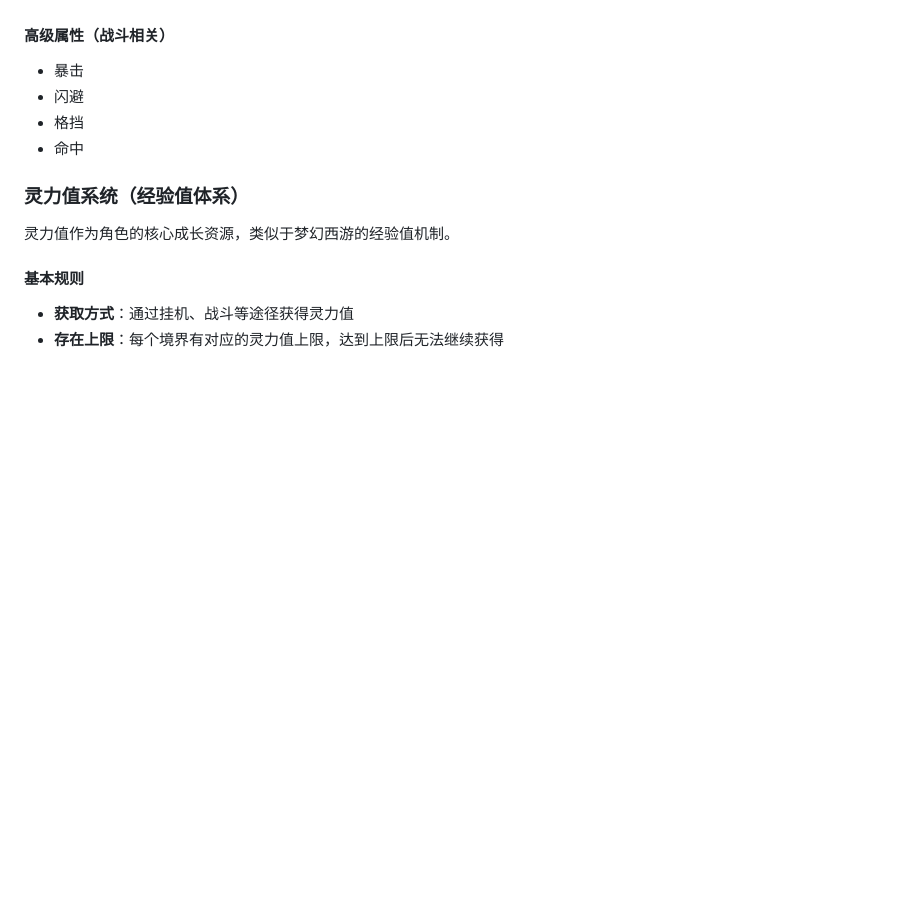
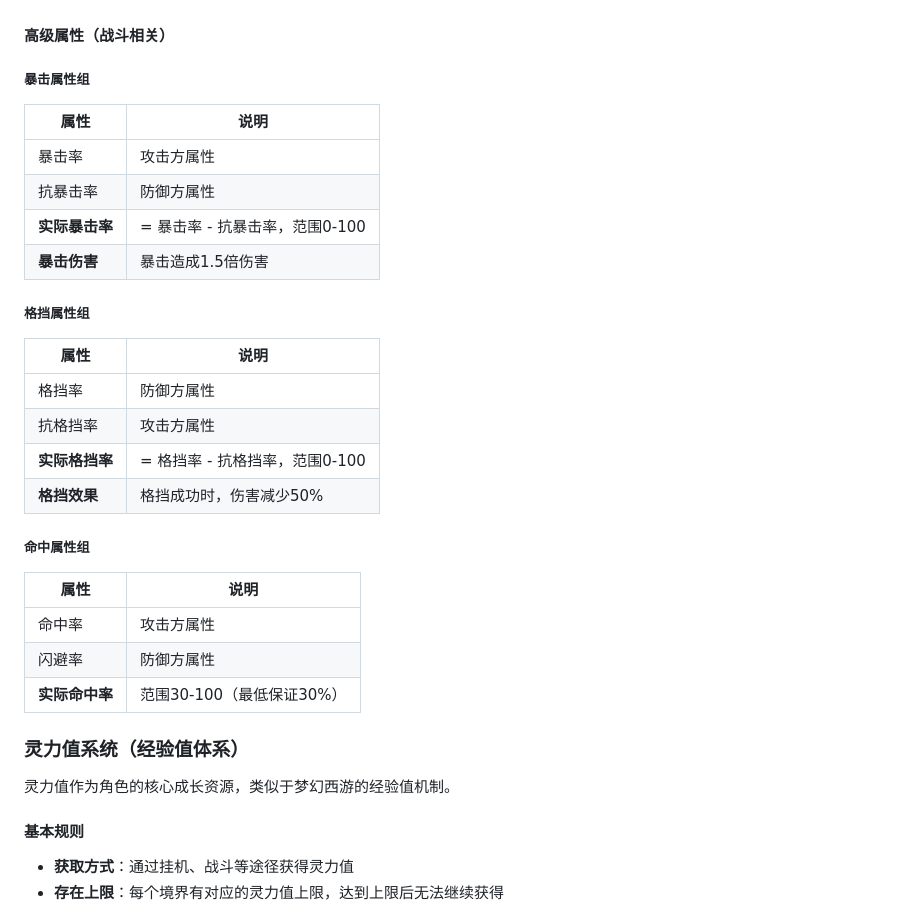
Before and after one commit to wangwsq00/xxqn, a Markdown page: doc/modules/01_角色系统.md, the part around the change. Drawn GitHub-style; blank space fills up the shorter version.

Commit message:
feat: 修仙千年游戏设计文档初始化
Co-authored-by: traeagent <traeagent@users.noreply.github.com>

```diff
--- a/doc/modules/01_角色系统.md
+++ b/doc/modules/01_角色系统.md
@@ -20,10 +20,29 @@
 - 速度
 
 #### 高级属性（战斗相关）
-- 暴击
-- 闪避
-- 格挡
-- 命中
+
+##### 暴击属性组
+| 属性 | 说明 |
+|------|------|
+| 暴击率 | 攻击方属性 |
+| 抗暴击率 | 防御方属性 |
+| **实际暴击率** | = 暴击率 - 抗暴击率，范围0-100 |
+| **暴击伤害** | 暴击造成1.5倍伤害 |
+
+##### 格挡属性组
+| 属性 | 说明 |
+|------|------|
+| 格挡率 | 防御方属性 |
+| 抗格挡率 | 攻击方属性 |
+| **实际格挡率** | = 格挡率 - 抗格挡率，范围0-100 |
+| **格挡效果** | 格挡成功时，伤害减少50% |
+
+##### 命中属性组
+| 属性 | 说明 |
+|------|------|
+| 命中率 | 攻击方属性 |
+| 闪避率 | 防御方属性 |
+| **实际命中率** | 范围30-100（最低保证30%） |
 
 ### 灵力值系统（经验值体系）
 
```
